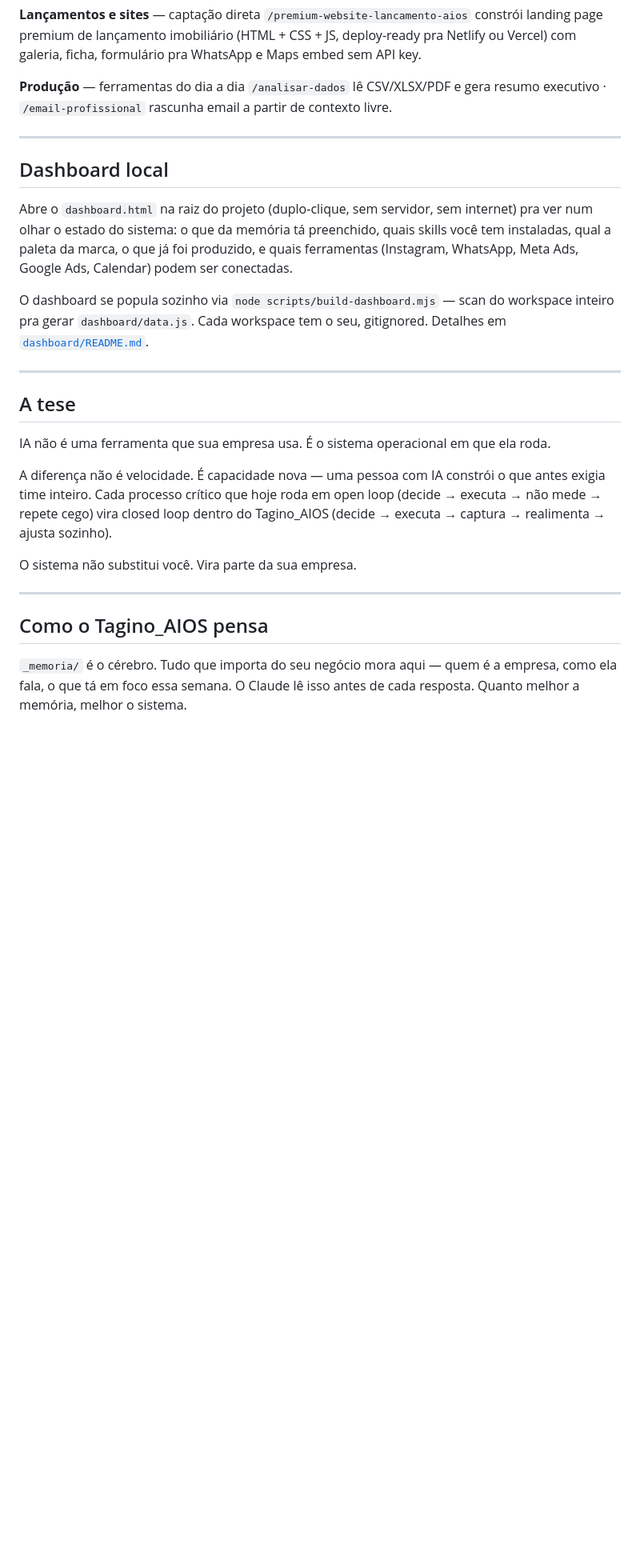
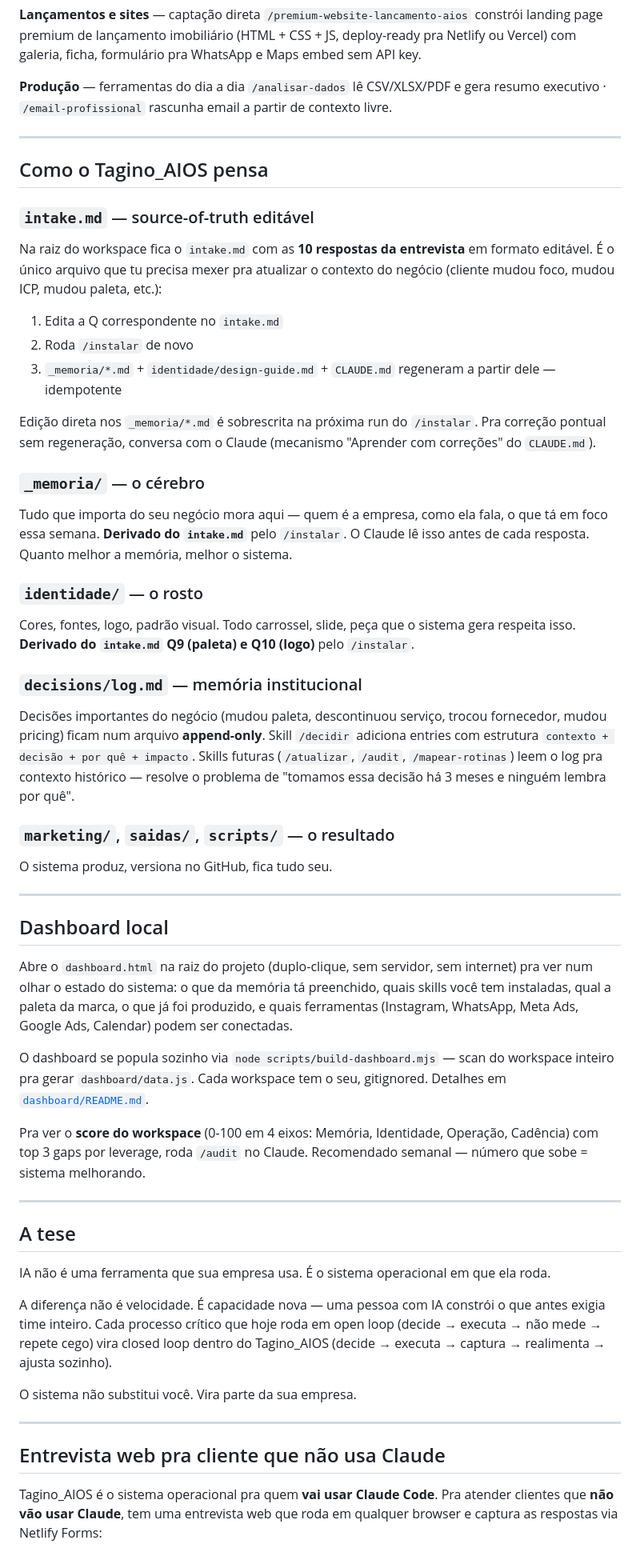
Before and after one commit to AllanTagino/tagino-aios, a Markdown page: README.md, the part around one of its changes. Shown at 80% size. Rendered like a GitHub page; blank space fills up the shorter version.

```diff
--- a/README.md
+++ b/README.md
@@ -91,6 +98,51 @@ API key.
 
 ---
 
+## Como o Tagino_AIOS pensa
+
+### `intake.md` — source-of-truth editável
+
+Na raiz do workspace fica o `intake.md` com as **10 respostas da entrevista**
+em formato editável. É o único arquivo que tu precisa mexer pra atualizar
+o contexto do negócio (cliente mudou foco, mudou ICP, mudou paleta, etc.):
+
+1. Edita a Q correspondente no `intake.md`
+2. Roda `/instalar` de novo
+3. `_memoria/*.md` + `identidade/design-guide.md` + `CLAUDE.md` regeneram a
+   partir dele — idempotente
+
+Edição direta nos `_memoria/*.md` é sobrescrita na próxima run do `/instalar`.
+Pra correção pontual sem regeneração, conversa com o Claude (mecanismo
+"Aprender com correções" do `CLAUDE.md`).
+
+### `_memoria/` — o cérebro
+
+Tudo que importa do seu negócio mora aqui — quem é a empresa, como ela fala,
+o que tá em foco essa semana. **Derivado do `intake.md`** pelo `/instalar`.
+O Claude lê isso antes de cada resposta. Quanto melhor a memória, melhor o
+sistema.
+
+### `identidade/` — o rosto
+
+Cores, fontes, logo, padrão visual. Todo carrossel, slide, peça que o
+sistema gera respeita isso. **Derivado do `intake.md` Q9 (paleta) e Q10
+(logo)** pelo `/instalar`.
+
+### `decisions/log.md` — memória institucional
+
+Decisões importantes do negócio (mudou paleta, descontinuou serviço,
+trocou fornecedor, mudou pricing) ficam num arquivo **append-only**.
+Skill `/decidir` adiciona entries com estrutura `contexto + decisão +
+por quê + impacto`. Skills futuras (`/atualizar`, `/audit`,
+`/mapear-rotinas`) leem o log pra contexto histórico — resolve o problema
+de "tomamos essa decisão há 3 meses e ninguém lembra por quê".
+
+### `marketing/`, `saidas/`, `scripts/` — o resultado
+
+O sistema produz, versiona no GitHub, fica tudo seu.
+
+---
+
 ## Dashboard local
 
 Abre o `dashboard.html` na raiz do projeto (duplo-clique, sem servidor,
@@ -102,6 +154,10 @@ Meta Ads, Google Ads, Calendar) podem ser conectadas.
 O dashboard se popula sozinho via `node scripts/build-dashboard.mjs` —
 scan do workspace inteiro pra gerar `dashboard/data.js`. Cada workspace
 tem o seu, gitignored. Detalhes em [`dashboard/README.md`](dashboard/README.md).
+
+Pra ver o **score do workspace** (0-100 em 4 eixos: Memória, Identidade,
+Operação, Cadência) com top 3 gaps por leverage, roda `/audit` no Claude.
+Recomendado semanal — número que sobe = sistema melhorando.
 
 ---
 
@@ -120,9 +176,9 @@ O sistema não substitui você. Vira parte da sua empresa.
 
 ---
 
-## Como o Tagino_AIOS pensa
+## Entrevista web pra cliente que não usa Claude
 
-`_memoria/` é o cérebro. Tudo que importa do seu negócio mora aqui —
-quem é a empresa, como ela fala, o que tá em foco essa semana. O Claude
-lê isso antes de cada resposta. Quanto melhor a memória, melhor o sistema.
+Tagino_AIOS é o sistema operacional pra quem **vai usar Claude Code**. Pra
+atender clientes que **não vão usar Claude**, tem uma entrevista web que
+roda em qualquer browser e captura as respostas via Netlify Forms:
 
```
Also changed, not shown: other parts of README.md (+45 -22 lines).
